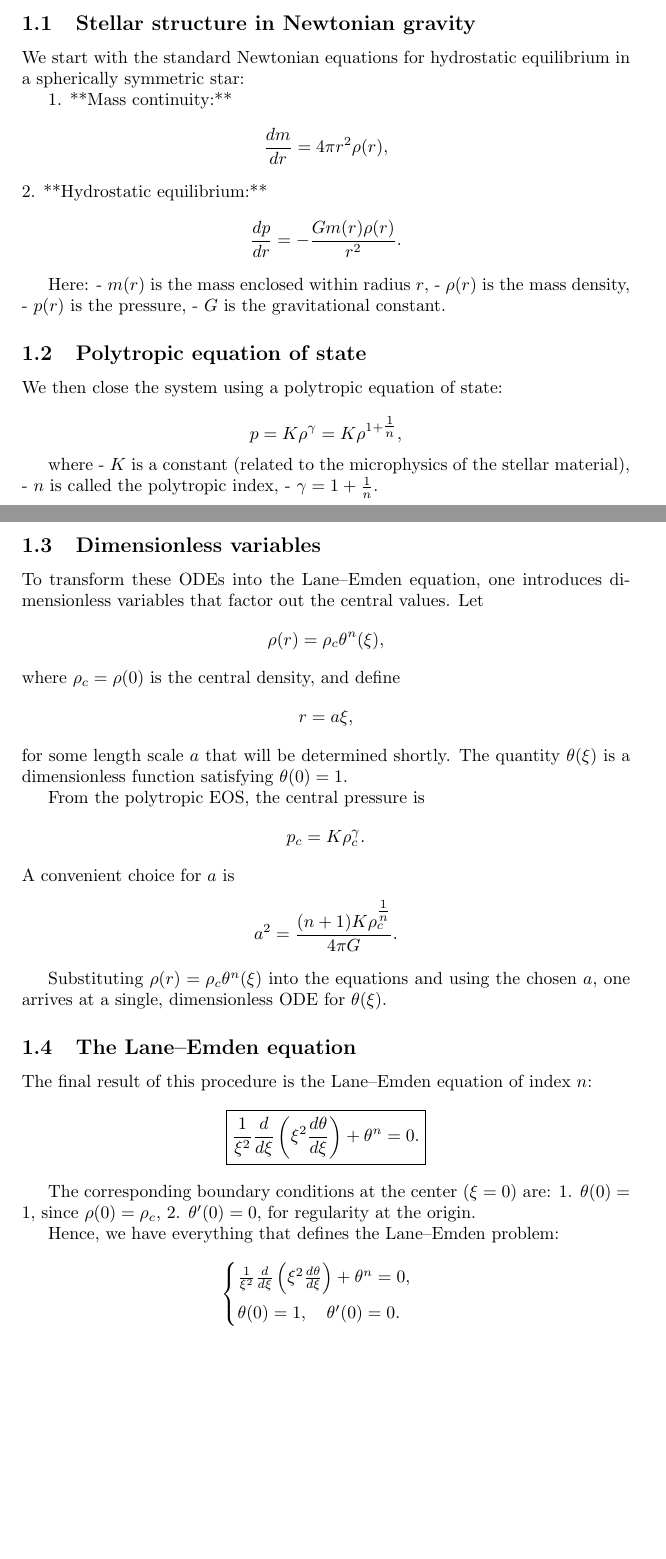
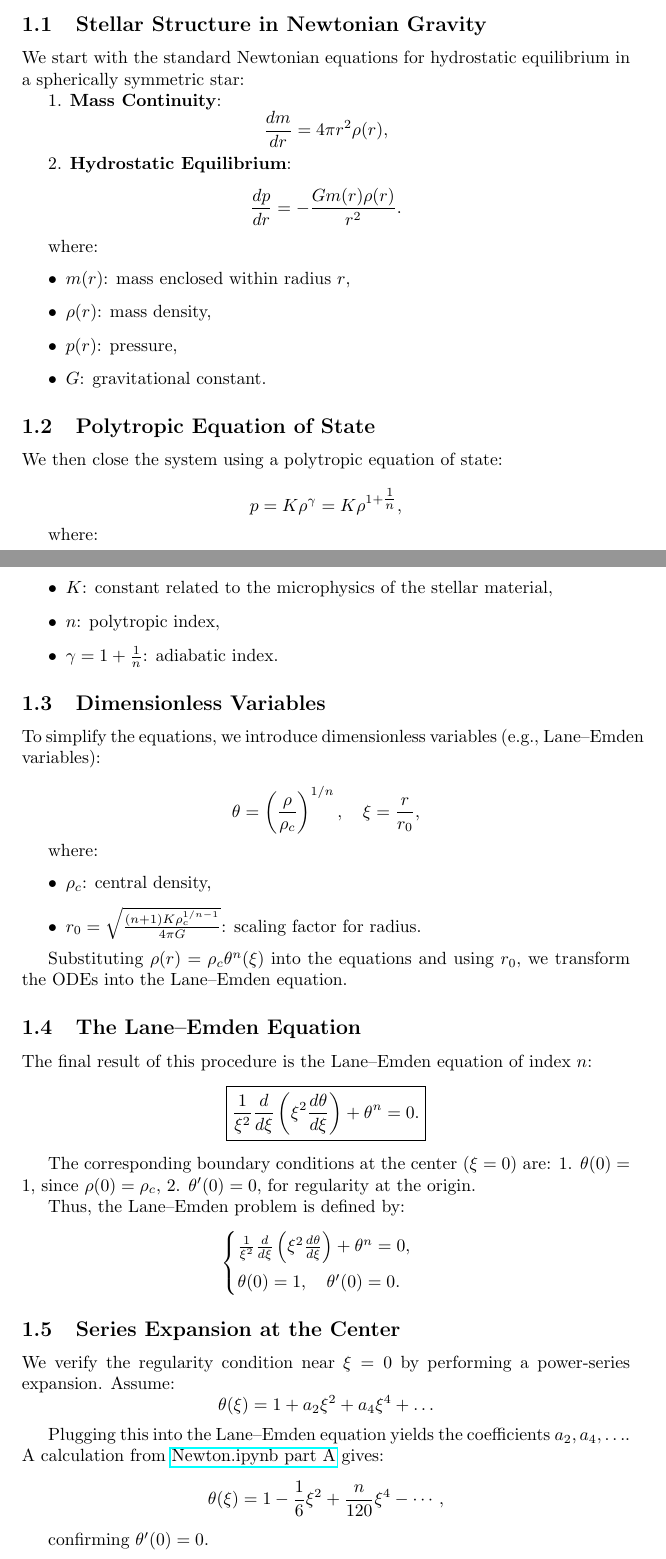
Before and after one commit to Merken19/phys414514, a LaTeX document (Final-Project_Mehmet_Eren_Erken.tex): two parts of pages 1 and 2 of 2, joined at a grey line, cut so that both start at the same text, the shorter picture padded with empty space. Compiled offline with pdfLaTeX.

Commit message:
up to 1.5

```diff
--- a/Final-Project_Mehmet_Eren_Erken.tex
+++ b/Final-Project_Mehmet_Eren_Erken.tex
@@ -3,6 +3,7 @@
 \usepackage{amsmath}
 \usepackage{amssymb}
 \usepackage{amsthm}
+\usepackage{hyperref}
 \usepackage{bm}
 
 \title{Computational Physics (PHYS514) Final Project}
@@ -22,24 +23,27 @@ This part gives calculations of the structures of various types of stars in Newt
 
-\subsection{Stellar structure in Newtonian gravity}
+\subsection{Stellar Structure in Newtonian Gravity}
 
 We start with the standard Newtonian equations for hydrostatic equilibrium in a spherically symmetric star:
 
-1. **Mass continuity:**
+1. \textbf{Mass Continuity}:
    \[
    \frac{dm}{dr} = 4\pi r^2 \rho(r),
    \]
-2. **Hydrostatic equilibrium:**
+
+2. \textbf{Hydrostatic Equilibrium}:
    \[
    \frac{dp}{dr} = -\frac{G m(r) \rho(r)}{r^2}.
    \]
 
-Here:
-- \(m(r)\) is the mass enclosed within radius \(r\),
-- \(\rho(r)\) is the mass density,
-- \(p(r)\) is the pressure,
-- \(G\) is the gravitational constant.
+where:
+\begin{itemize}
+    \item \( m(r) \): mass enclosed within radius \( r \),
+    \item \( \rho(r) \): mass density,
+    \item \( p(r) \): pressure,
+    \item \( G \): gravitational constant.
+\end{itemize}
 
-\subsection{Polytropic equation of state}
+\subsection{Polytropic Equation of State}
 
 We then close the system using a polytropic equation of state:
 
@@ -47,35 +51,30 @@ We then close the system using a polytropic equation of state:
 p = K \rho^\gamma = K \rho^{1 + \tfrac{1}{n}},
 \]
 
-where
-- \(K\) is a constant (related to the microphysics of the stellar material),
-- \(n\) is called the polytropic index,
-- \(\gamma = 1 + \frac{1}{n}\).
+where:
+\begin{itemize}
+    \item \( K \): constant related to the microphysics of the stellar material,
+    \item \( n \): polytropic index,
+    \item \(\gamma = 1 + \frac{1}{n}\): adiabatic index.
+\end{itemize}
 
-\subsection{Dimensionless variables}
+\subsection{Dimensionless Variables}
 
-To transform these ODEs into the Lane–Emden equation, one introduces dimensionless variables that factor out the central values. Let
+To simplify the equations, we introduce dimensionless variables (e.g., Lane–Emden variables):
+
 \[
-\rho(r) = \rho_c \theta^n(\xi),
-\]
-where \(\rho_c = \rho(0)\) is the central density, and define
-\[
-r = a \xi,
-\]
-for some length scale \(a\) that will be determined shortly. The quantity \(\theta(\xi)\) is a dimensionless function satisfying \(\theta(0) = 1\).
-
-From the polytropic EOS, the central pressure is
-\[
-p_c = K \rho_c^\gamma.
-\]
-A convenient choice for \(a\) is
-\[
-a^2 = \frac{(n+1) K \rho_c^{\tfrac{1}{n}}}{4\pi G}.
+\theta = \left(\frac{\rho}{\rho_c}\right)^{1/n}, \quad \xi = \frac{r}{r_0},
 \]
 
-Substituting \(\rho(r) = \rho_c \theta^n(\xi)\) into the equations and using the chosen \(a\), one arrives at a single, dimensionless ODE for \(\theta(\xi)\).
+where:
+\begin{itemize}
+    \item \(\rho_c\): central density,
+    \item \(r_0 = \sqrt{\frac{(n+1)K\rho_c^{1/n - 1}}{4\pi G}}\): scaling factor for radius.
+\end{itemize}
 
-\subsection{The Lane–Emden equation}
+Substituting \(\rho(r) = \rho_c \theta^n(\xi)\) into the equations and using \(r_0\), we transform the ODEs into the Lane–Emden equation.
+
+\subsection{The Lane–Emden Equation}
 
 The final result of this procedure is the Lane–Emden equation of index \(n\):
 \[
@@ -88,7 +87,7 @@ The corresponding boundary conditions at the center (\(\xi=0\)) are:
 1. \(\theta(0) = 1\), since \(\rho(0) = \rho_c\),
 2. \(\theta'(0) = 0\), for regularity at the origin.
 
-Hence, we have everything that defines the Lane–Emden problem:
+Thus, the Lane–Emden problem is defined by:
 \[
 \begin{cases}
 \frac{1}{\xi^2} \frac{d}{d\xi} \left( \xi^2 \frac{d\theta}{d\xi} \right) + \theta^n = 0, \\[6pt]
@@ -96,6 +95,20 @@ Hence, we have everything that defines the Lane–Emden problem:
 \end{cases}
 \]
 
+\subsection{Series Expansion at the Center}
 
+We verify the regularity condition near \(\xi=0\) by performing a power-series expansion. Assume:
+\[
+\theta(\xi)
+= 1 + a_2 \xi^2 + a_4 \xi^4 + \dots
+\]
+
+Plugging this into the Lane–Emden equation yields the coefficients \(a_2, a_4, \dots\). A calculation from \href{Newton.ipynb}{Newton.ipynb part A} gives:
+\[
+\theta(\xi)
+= 1 - \frac{1}{6}\xi^2 + \frac{n}{120}\xi^4 - \cdots,
+\]
+
+confirming \(\theta'(0) = 0\).
 
 \end{document}
```
Also changed, not shown: Final-Project_Mehmet_Eren_Erken.pdf, Final-Project_Mehmet_Eren_Erken.tex (2 more changed lines), 4 other files.
